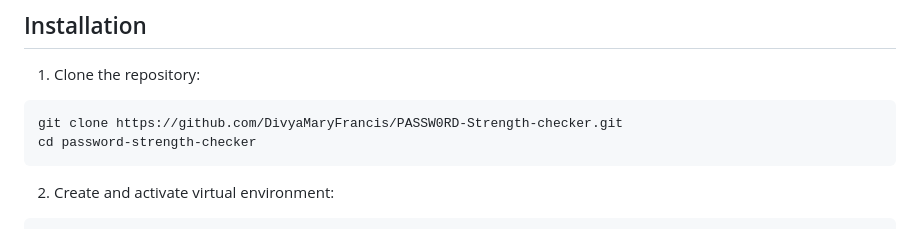
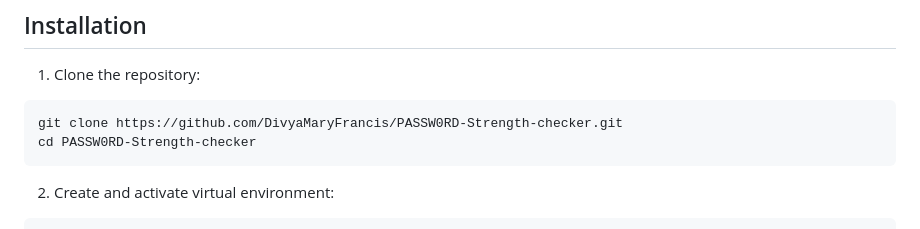
Before and after one commit to DivyaMaryFrancis/PASSW0RD-Strength-checker, a Markdown page: README.md, the part around the change. GitHub-like rendering.

````diff
--- a/README.md
+++ b/README.md
@@ -29,7 +29,7 @@ A Flask-based web application and CLI tool that checks password strength using t
 1. Clone the repository:
 ```
 git clone https://github.com/DivyaMaryFrancis/PASSW0RD-Strength-checker.git
-cd password-strength-checker
+cd PASSW0RD-Strength-checker
 ```
 2. Create and activate virtual environment:
 ```
````
